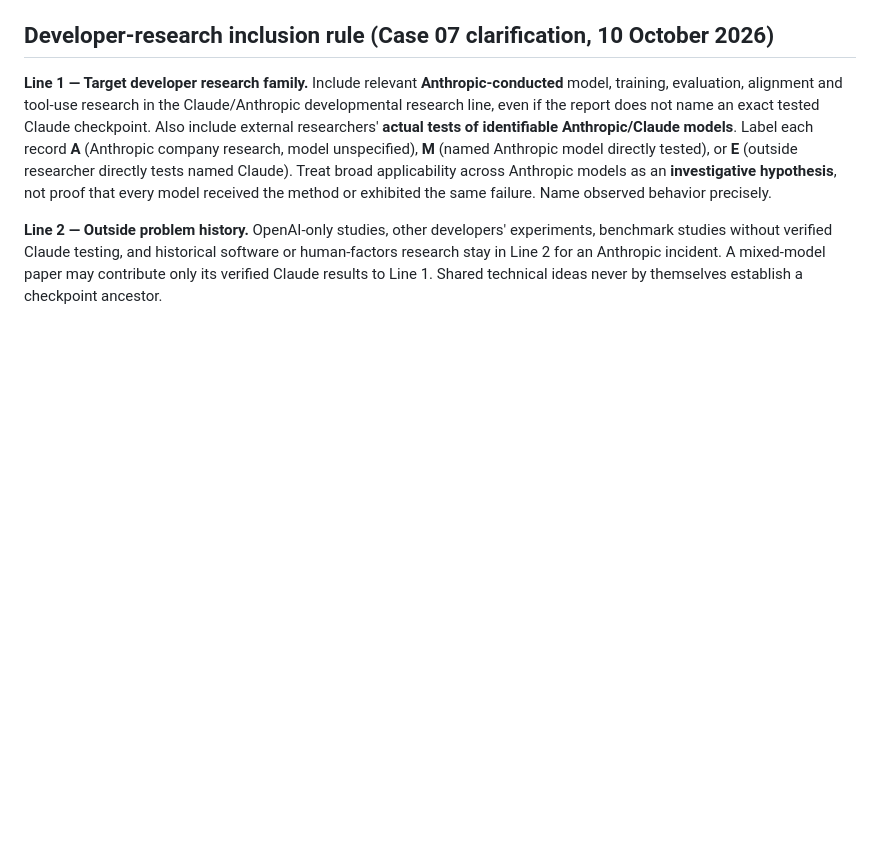
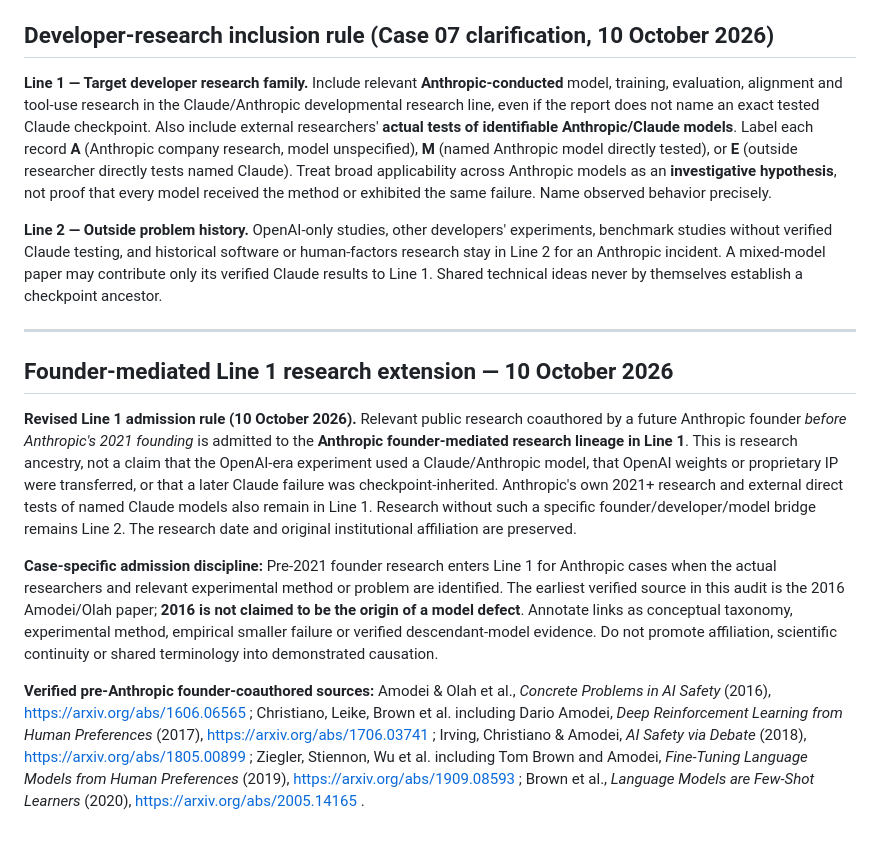
Before and after one commit to raker222222-oss/Agentic-AI-Risk-Papers, a Markdown page: backward-failure-decomposition/07-the-hunt-for-ais-hidden-faults.md, the part around the change. Drawn GitHub-style; blank space fills up the shorter version.

Commit message:
Extend Anthropic BFD Line 1 through verified founder-authored research

```diff
--- a/backward-failure-decomposition/07-the-hunt-for-ais-hidden-faults.md
+++ b/backward-failure-decomposition/07-the-hunt-for-ais-hidden-faults.md
@@ -151,3 +151,13 @@ Each case should publish, where practicable, (1) a concrete candidate mechanism,
 **Line 1 — Target developer research family.** Include relevant **Anthropic-conducted** model, training, evaluation, alignment and tool-use research in the Claude/Anthropic developmental research line, even if the report does not name an exact tested Claude checkpoint. Also include external researchers' **actual tests of identifiable Anthropic/Claude models**. Label each record **A** (Anthropic company research, model unspecified), **M** (named Anthropic model directly tested), or **E** (outside researcher directly tests named Claude). Treat broad applicability across Anthropic models as an **investigative hypothesis**, not proof that every model received the method or exhibited the same failure. Name observed behavior precisely.
 
 **Line 2 — Outside problem history.** OpenAI-only studies, other developers' experiments, benchmark studies without verified Claude testing, and historical software or human-factors research stay in Line 2 for an Anthropic incident. A mixed-model paper may contribute only its verified Claude results to Line 1. Shared technical ideas never by themselves establish a checkpoint ancestor.
+
+---
+
+## Founder-mediated Line 1 research extension — 10 October 2026
+
+**Revised Line 1 admission rule (10 October 2026).** Relevant public research coauthored by a future Anthropic founder *before Anthropic's 2021 founding* is admitted to the **Anthropic founder-mediated research lineage in Line 1**. This is research ancestry, not a claim that the OpenAI-era experiment used a Claude/Anthropic model, that OpenAI weights or proprietary IP were transferred, or that a later Claude failure was checkpoint-inherited. Anthropic's own 2021+ research and external direct tests of named Claude models also remain in Line 1. Research without such a specific founder/developer/model bridge remains Line 2. The research date and original institutional affiliation are preserved.
+
+**Case-specific admission discipline:** Pre-2021 founder research enters Line 1 for Anthropic cases when the actual researchers and relevant experimental method or problem are identified. The earliest verified source in this audit is the 2016 Amodei/Olah paper; **2016 is not claimed to be the origin of a model defect**. Annotate links as conceptual taxonomy, experimental method, empirical smaller failure or verified descendant-model evidence. Do not promote affiliation, scientific continuity or shared terminology into demonstrated causation.
+
+**Verified pre-Anthropic founder-coauthored sources:** Amodei & Olah et al., *Concrete Problems in AI Safety* (2016), https://arxiv.org/abs/1606.06565 ; Christiano, Leike, Brown et al. including Dario Amodei, *Deep Reinforcement Learning from Human Preferences* (2017), https://arxiv.org/abs/1706.03741 ; Irving, Christiano & Amodei, *AI Safety via Debate* (2018), https://arxiv.org/abs/1805.00899 ; Ziegler, Stiennon, Wu et al. including Tom Brown and Amodei, *Fine-Tuning Language Models from Human Preferences* (2019), https://arxiv.org/abs/1909.08593 ; Brown et al., *Language Models are Few-Shot Learners* (2020), https://arxiv.org/abs/2005.14165 .
```
